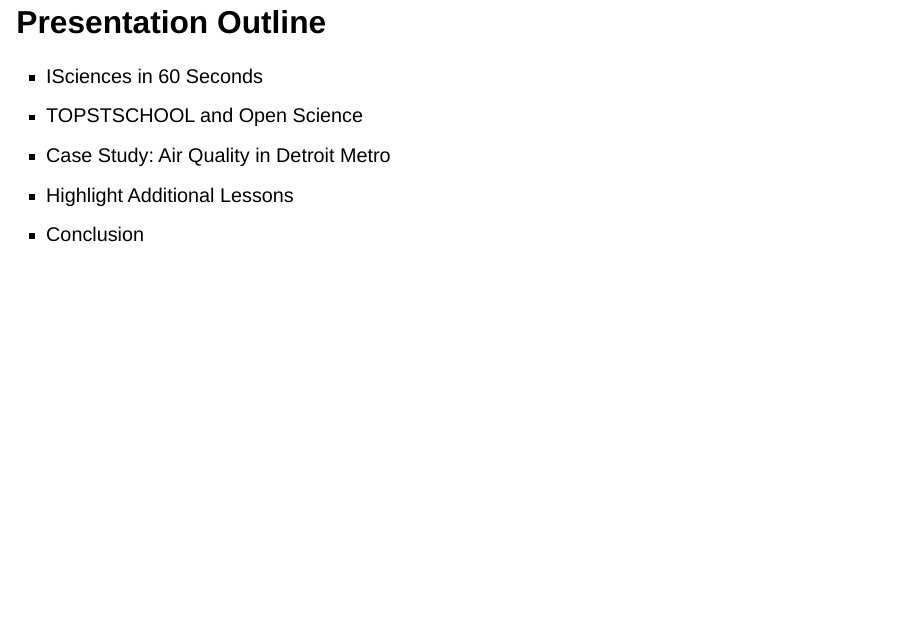
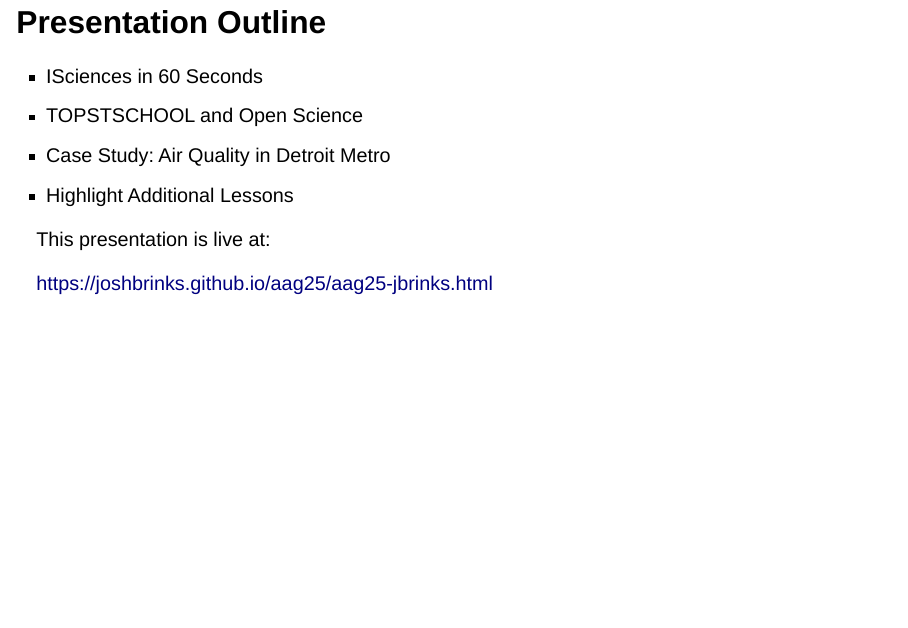
Before and after one commit to joshbrinks/aag25, a Quarto document (aag25-jbrinks.qmd): page 2 of 39. Rendered offline with R 4.5, knitr and Pandoc in place of Quarto, with nearby package versions; drawn as Slidy slides in place of the format the file asks for.

Commit message:
added presentation link

```diff
--- a/aag25-jbrinks.qmd
+++ b/aag25-jbrinks.qmd
@@ -28,7 +28,10 @@
 - TOPSTSCHOOL and Open Science
 - Case Study: Air Quality in Detroit Metro
 - Highlight Additional Lessons
-- Conclusion
+
+This presentation is live at:
+
+https://joshbrinks.github.io/aag25/aag25-jbrinks.html
 
 
 ## ISciences {.smaller}
```
